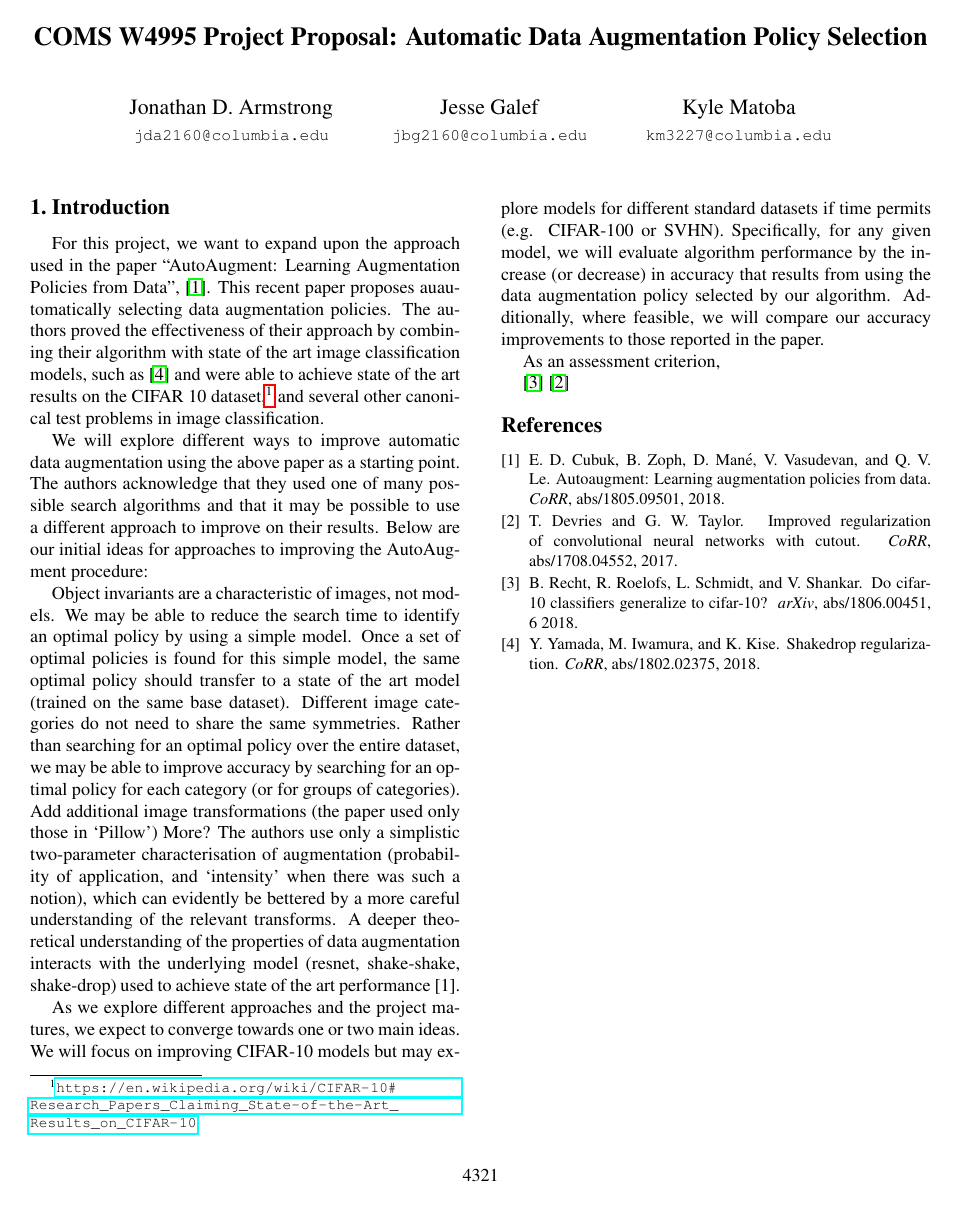
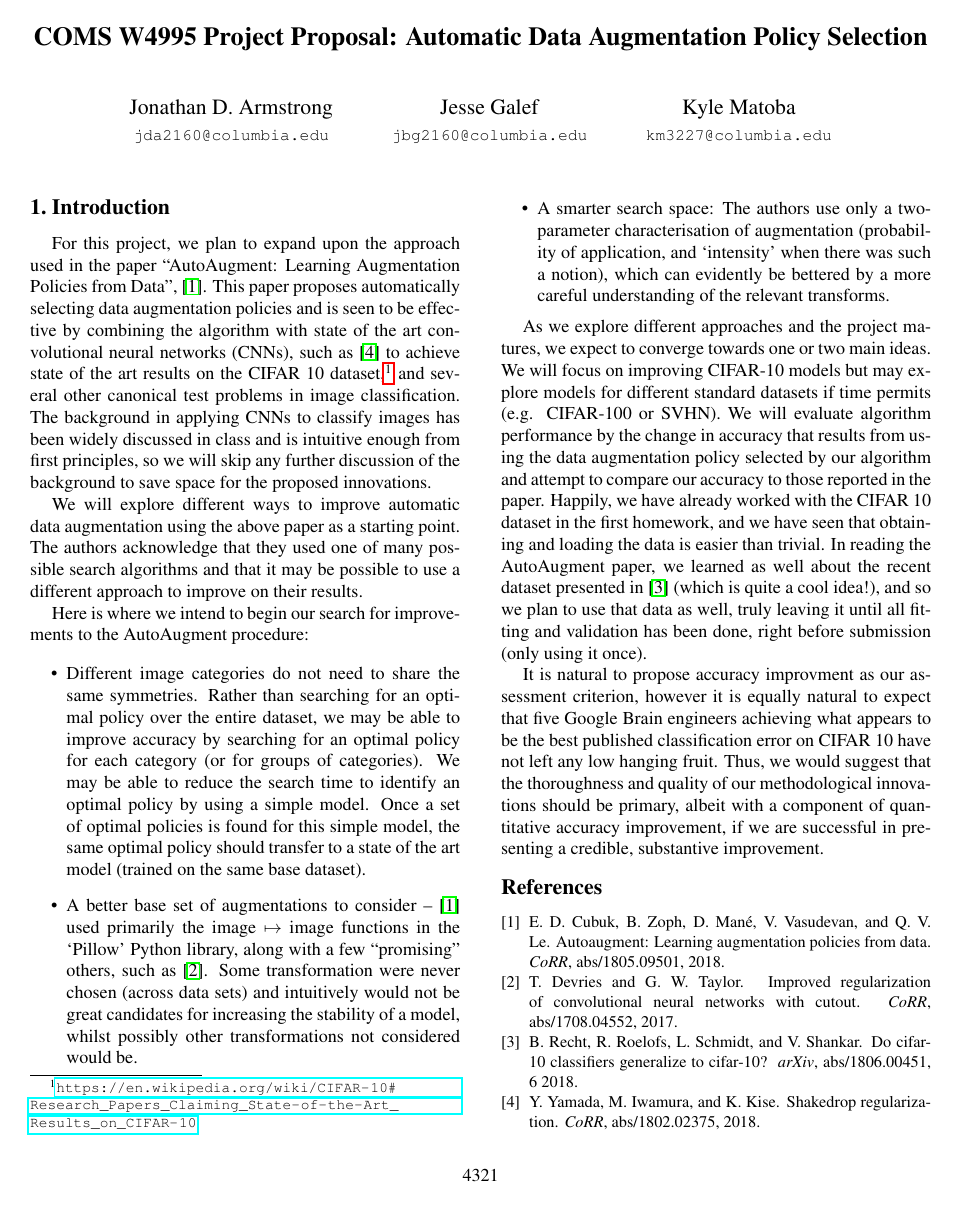
Before and after one commit to kylematoba/deeplearning-project, a LaTeX document (proposal/jda2167_jbg2160_km3227.tex): the whole page. Compiled offline with pdfLaTeX.

Commit message:
This could be submitted

```diff
--- a/proposal/jda2167_jbg2160_km3227.tex
+++ b/proposal/jda2167_jbg2160_km3227.tex
@@ -51,26 +51,28 @@ Kyle Matoba\\
 
 %%%%%%%%% BODY TEXT
 \section{Introduction}
-% \url{https://en.wikipedia.org/wiki/CIFAR-10#Research\_Papers\_Claiming\_State-of-the-Art\_Results\_on\_CIFAR-10}
 
-For this project, we want to expand upon the approach used in the paper ``AutoAugment: Learning Augmentation Policies from Data'', \cite{Cubuk2018}. This recent paper proposes auautomatically selecting data augmentation policies. The authors proved the effectiveness of their approach by combining their algorithm with state of the art image classification models, such as \cite{Yamada2018} and were able to achieve state of the art results on the CIFAR 10 dataset,\footnote{\url{https://en.wikipedia.org/wiki/CIFAR-10\#Research\_Papers\_Claiming\_State-of-the-Art\_Results\_on\_CIFAR-10}} and several other canonical test problems in image classification.
+For this project, we plan to expand upon the approach used in the paper ``AutoAugment: Learning Augmentation Policies from Data'', \cite{Cubuk2018}. This paper proposes automatically selecting data augmentation policies and is seen to be effective by combining the algorithm with state of the art convolutional neural networks (CNNs), such as \cite{Yamada2018} to achieve state of the art results on the CIFAR 10 dataset,\footnote{\url{https://en.wikipedia.org/wiki/CIFAR-10\#Research\_Papers\_Claiming\_State-of-the-Art\_Results\_on\_CIFAR-10}} and several other canonical test problems in image classification. The background in applying CNNs to classify images has been widely discussed in class and is intuitive enough from first principles, so we will skip any further discussion of the background to save space for the proposed innovations.
 
-We will explore different ways to improve automatic data augmentation using the above paper as a starting point. The authors acknowledge that they used one of many possible search algorithms and that it may be possible to use a different approach to improve on their results. Below are our initial ideas for approaches to improving the AutoAugment procedure:
+We will explore different ways to improve automatic data augmentation using the above paper as a starting point. The authors acknowledge that they used one of many possible search algorithms and that it may be possible to use a different approach to improve on their results.
 
-Object invariants are a characteristic of images, not models. We may be able to reduce the search time to identify an optimal policy by using a simple model. Once a set of optimal policies is found for this simple model, the same optimal policy should transfer to a state of the art model (trained on the same base dataset).
-Different image categories do not need to share the same symmetries. Rather than searching for an optimal policy over the entire dataset, we may be able to improve accuracy by searching for an optimal policy for each category (or for groups of categories).
-Add additional image transformations (the paper used only those in ‘Pillow’)
-More?
-The authors use only a simplistic two-parameter characterisation of augmentation (probability of application, and ‘intensity’ when there was such a notion), which can evidently be bettered by a more careful understanding of the relevant transforms.
-A deeper theoretical understanding of the properties of data augmentation interacts with the underlying model (resnet, shake-shake, shake-drop) used to achieve state of the art performance [1].
-
-As we explore different approaches and the project matures, we expect to converge towards one or two main ideas. We will focus on improving CIFAR-10 models but may explore models for different standard datasets if time permits (e.g. CIFAR-100 or SVHN). Specifically, for any given model, we will evaluate algorithm performance by the increase (or decrease) in accuracy that results from using the data augmentation policy selected by our algorithm. Additionally, where feasible, we will compare our accuracy improvements to those reported in the paper.
-
-As an assessment criterion,
+Here is where we intend to begin our search for improvements to the AutoAugment procedure:
 
 
-\cite{Recht2018}
-\cite{Devries2017}
+\begin{itemize}
+\item % Object invariants are a characteristic of images, not models.
+Different image categories do not need to share the same symmetries. Rather than searching for an optimal policy over the entire dataset, we may be able to improve accuracy by searching for an optimal policy for each category (or for groups of categories).
+We may be able to reduce the search time to identify an optimal policy by using a simple model. Once a set of optimal policies is found for this simple model, the same optimal policy should transfer to a state of the art model (trained on the same base dataset).
+\item A better base set of augmentations to consider -- \cite{Cubuk2018} used primarily the image $\mapsto$ image functions in the ‘Pillow’ Python library, along with a few ``promising'' others, such as \cite{Devries2017}. Some transformation were never chosen (across data sets) and intuitively would not be great candidates for increasing the stability of a model, whilst possibly other transformations not considered would be.
+\item A smarter search space: The authors use only a two-parameter characterisation of augmentation (probability of application, and ‘intensity’ when there was such a notion), which can evidently be bettered by a more careful understanding of the relevant transforms.
+\end{itemize}
+
+As we explore different approaches and the project matures, we expect to converge towards one or two main ideas. We will focus on improving CIFAR-10 models but may explore models for different standard datasets if time permits (e.g. CIFAR-100 or SVHN). We will evaluate algorithm performance by the change in accuracy that results from using the data augmentation policy selected by our algorithm and attempt to compare our accuracy to those reported in the paper. Happily, we have already worked with the CIFAR 10 dataset in the first homework, and we have seen that obtaining and loading the data is easier than trivial. In reading the AutoAugment paper, we learned as well about the recent dataset presented in \cite{Recht2018} (which is quite a cool idea!), and so we plan to use that data as well, truly leaving it until all fitting and validation has been done, right before submission (only using it once).
+
+It is natural to propose accuracy improvment as our assessment criterion, however it is equally natural to expect that five Google Brain engineers achieving what appears to be the best published classification error on CIFAR 10 have not left any low hanging fruit. Thus, we would suggest that the thoroughness and quality of our methodological innovations should be primary, albeit with a component of quantitative accuracy improvement, if we are successful in presenting a credible, substantive improvement.
+% As an assessment criterion,
+
+
 
 
 % \begin{table}
```
